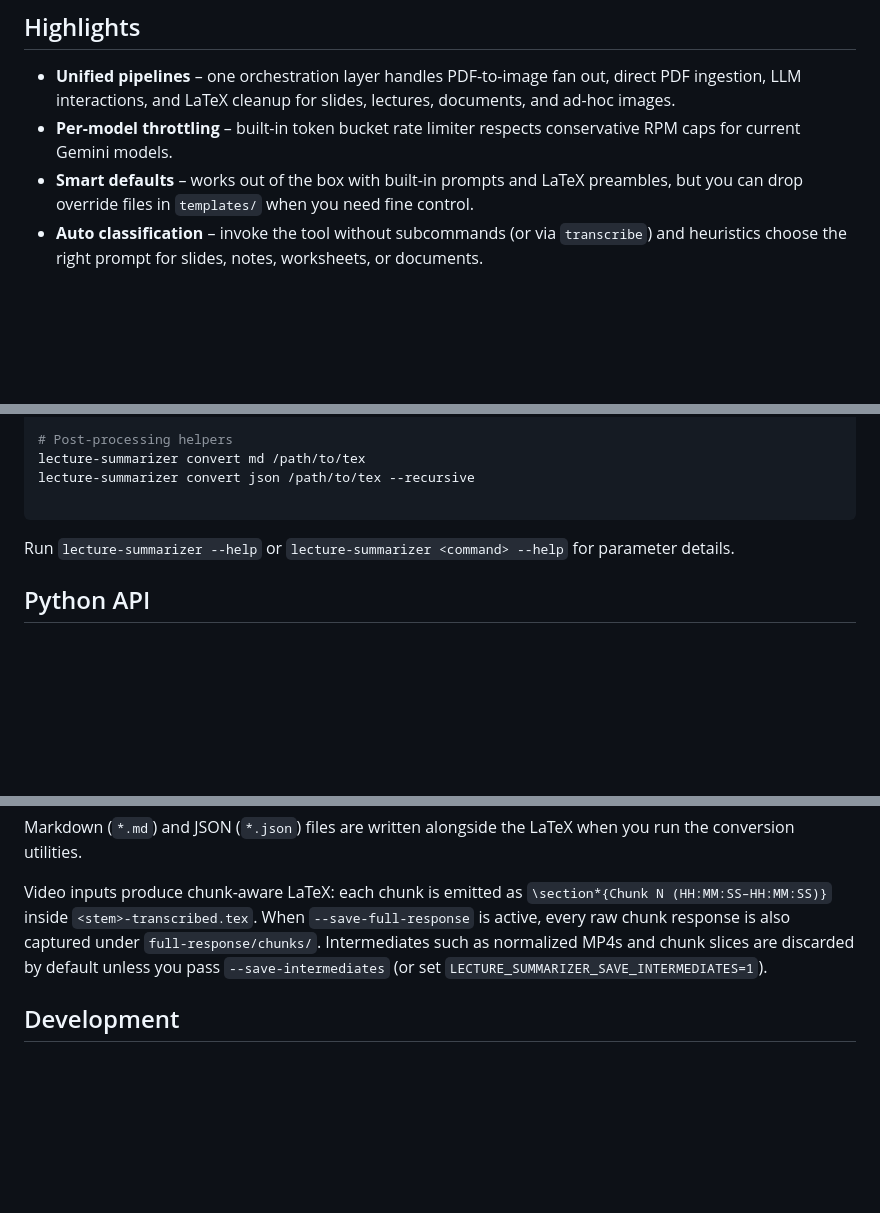
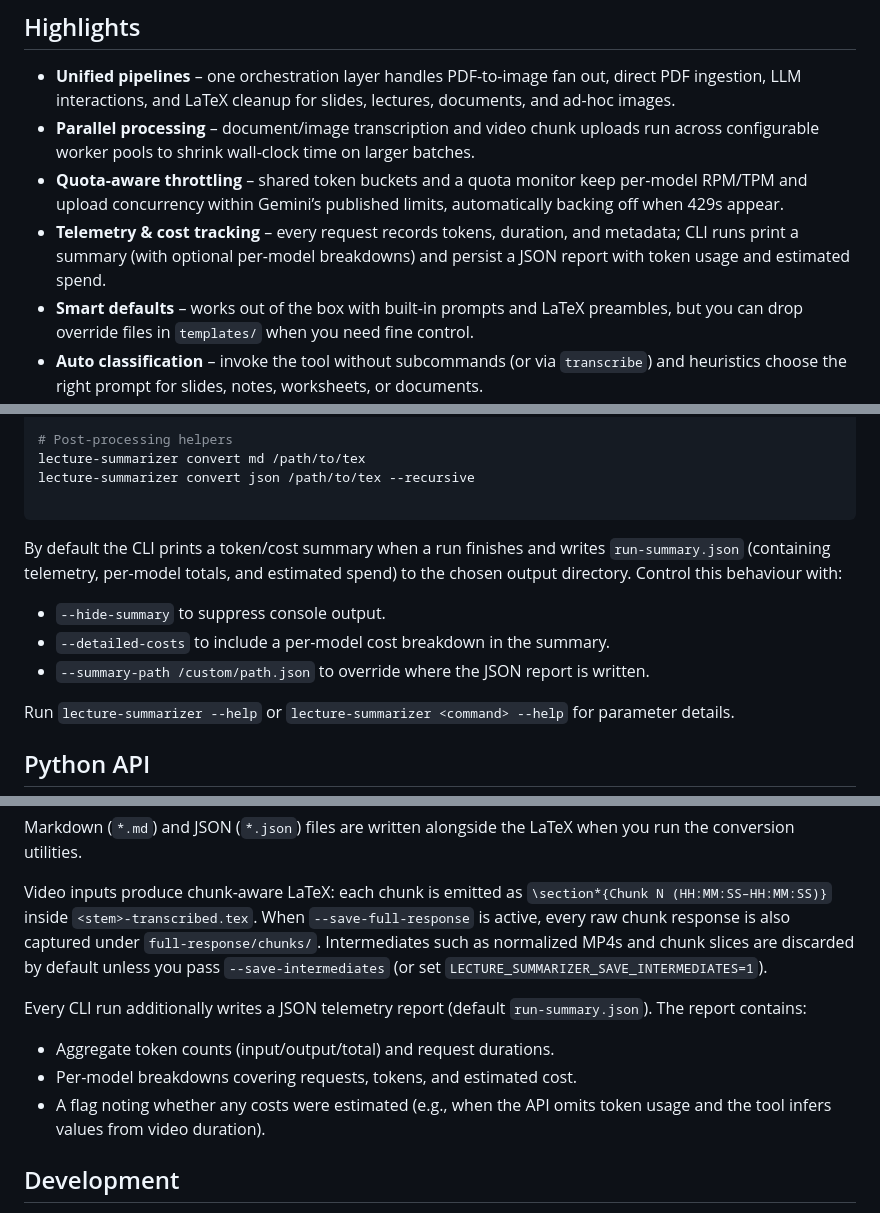
Before and after one commit to kgruiz/Recapit, a Markdown page: README.md, 3 parts joined by grey strips. Drawn GitHub-style; blank space fills up the shorter version.

Commit message:
docs: refresh readme for telemetry

````diff
--- a/README.md
+++ b/README.md
@@ -5,7 +5,9 @@ Lecture Summarizer is a modular toolkit for turning slide decks, lecture handout
 ## Highlights
 
 - **Unified pipelines** – one orchestration layer handles PDF-to-image fan out, direct PDF ingestion, LLM interactions, and LaTeX cleanup for slides, lectures, documents, and ad-hoc images.
-- **Per-model throttling** – built-in token bucket rate limiter respects conservative RPM caps for current Gemini models.
+- **Parallel processing** – document/image transcription and video chunk uploads run across configurable worker pools to shrink wall-clock time on larger batches.
+- **Quota-aware throttling** – shared token buckets and a quota monitor keep per-model RPM/TPM and upload concurrency within Gemini’s published limits, automatically backing off when 429s appear.
+- **Telemetry & cost tracking** – every request records tokens, duration, and metadata; CLI runs print a summary (with optional per-model breakdowns) and persist a JSON report with token usage and estimated spend.
 - **Smart defaults** – works out of the box with built-in prompts and LaTeX preambles, but you can drop override files in `templates/` when you need fine control.
 - **Auto classification** – invoke the tool without subcommands (or via `transcribe`) and heuristics choose the right prompt for slides, notes, worksheets, or documents.
 - **Drop-in CLI & library** – invoke the Typer CLI from the shell or call the same functionality from Python without global state.
@@ -74,6 +78,12 @@ lecture-summarizer convert md /path/to/tex
 lecture-summarizer convert json /path/to/tex --recursive
 
 ```
+
+By default the CLI prints a token/cost summary when a run finishes and writes `run-summary.json` (containing telemetry, per-model totals, and estimated spend) to the chosen output directory. Control this behaviour with:
+
+- `--hide-summary` to suppress console output.
+- `--detailed-costs` to include a per-model cost breakdown in the summary.
+- `--summary-path /custom/path.json` to override where the JSON report is written.
 
 Run `lecture-summarizer --help` or `lecture-summarizer <command> --help` for parameter details.
 
@@ -120,6 +130,12 @@ Markdown (`*.md`) and JSON (`*.json`) files are written alongside the LaTeX when
 
 Video inputs produce chunk-aware LaTeX: each chunk is emitted as `\section*{Chunk N (HH:MM:SS–HH:MM:SS)}` inside `<stem>-transcribed.tex`. When `--save-full-response` is active, every raw chunk response is also captured under `full-response/chunks/`. Intermediates such as normalized MP4s and chunk slices are discarded by default unless you pass `--save-intermediates` (or set `LECTURE_SUMMARIZER_SAVE_INTERMEDIATES=1`).
 
+Every CLI run additionally writes a JSON telemetry report (default `run-summary.json`). The report contains:
+
+- Aggregate token counts (input/output/total) and request durations.
+- Per-model breakdowns covering requests, tokens, and estimated cost.
+- A flag noting whether any costs were estimated (e.g., when the API omits token usage and the tool infers values from video duration).
+
 ## Development
 
 - Follow the workflow documented in [CONTRIBUTING.md](CONTRIBUTING.md).
````
Also changed, not shown: other parts of README.md (+2 -0 lines).
